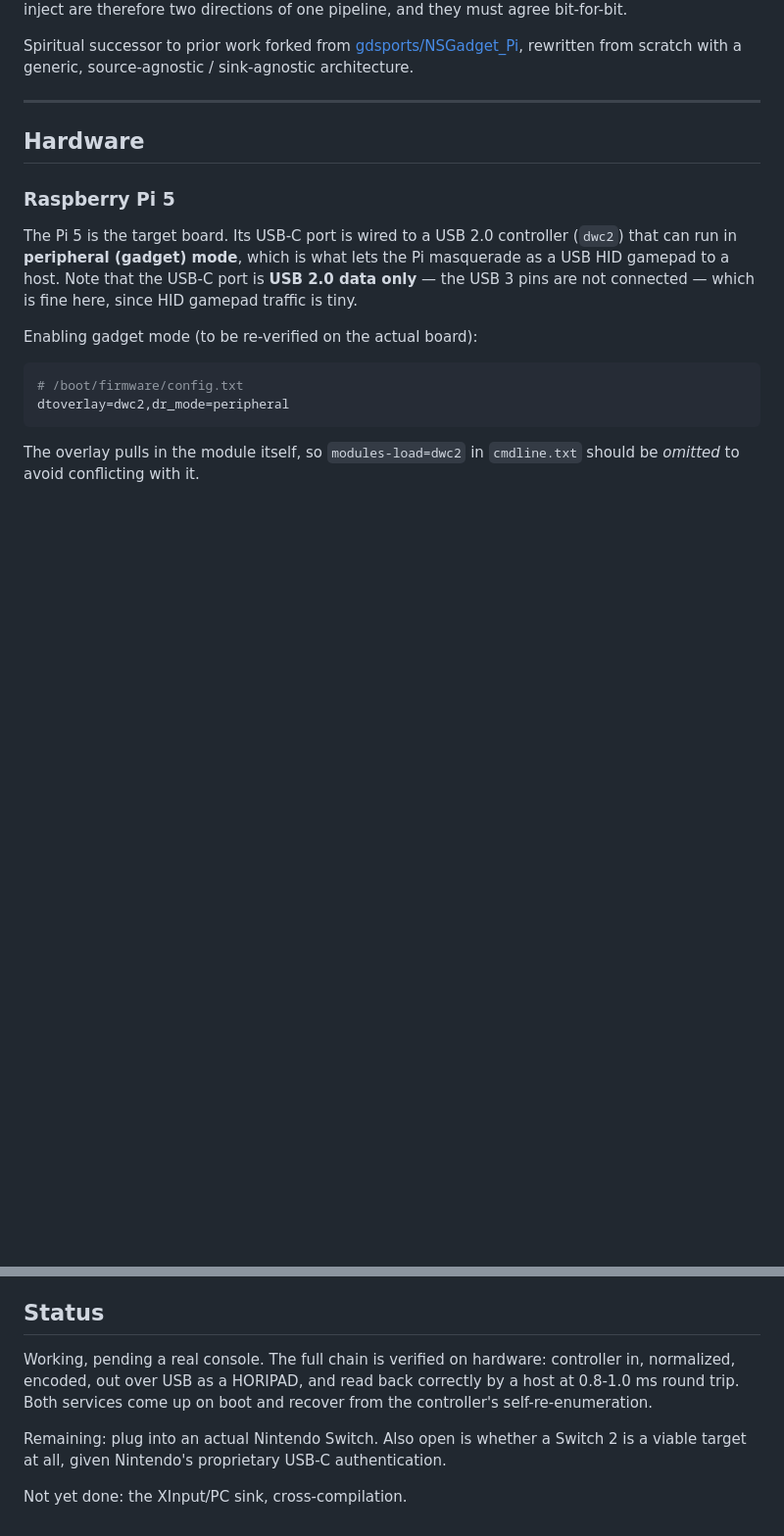
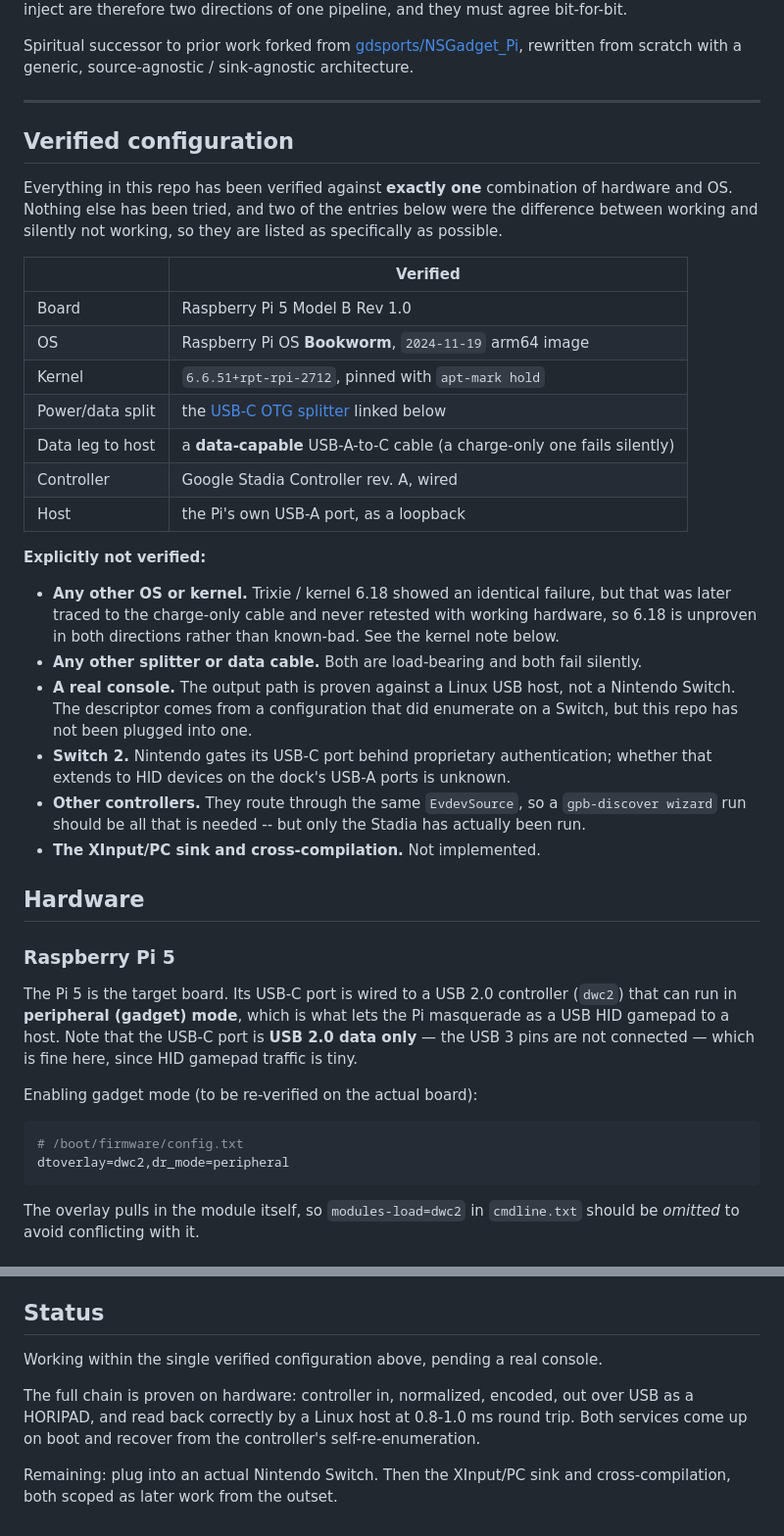
Before and after one commit to kchellappan/rpi_gamepad_bridge, a Markdown page: README.md, 2 parts joined by grey strips. Shown at 98% size. Drawn GitHub-style; blank space fills up the shorter version.

Commit message:
README: state the verified configuration up front, and its limits
Everything here has been verified against exactly one combination of hardware
and OS, and the README did not say so plainly enough for a reader to know
where the guarantees stop.

Adds a Verified configuration table near the top: Pi 5 Model B Rev 1.0,
Bookworm 2024-11-19 arm64, kernel 6.6.51 held, the linked USB-C OTG splitter
plus a data-capable USB-A-to-C cable, a wired Stadia controller, and a Linux
USB host. Two of those entries were the difference between working and
silently not working, so they are named as specifically as possible.

Also enumerates what is explicitly NOT verified, including the point that
Trixie/6.18 is unproven in both directions rather than known-bad -- its
failure was traced to the charge-only cable and never retested -- and that
the output path has been proven against a Linux host rather than a real
Switch.

Co-Authored-By: Claude Opus 5 <noreply@anthropic.com>
Claude-Session: https://claude.ai/code/session_019eTzyHoyZHLW5aaCpTsKMH

```diff
--- a/README.md
+++ b/README.md
@@ -13,6 +13,37 @@ Spiritual successor to prior work forked from
 a generic, source-agnostic / sink-agnostic architecture.
 
 ---
+
+## Verified configuration
+
+Everything in this repo has been verified against **exactly one** combination of hardware
+and OS. Nothing else has been tried, and two of the entries below were the difference
+between working and silently not working, so they are listed as specifically as possible.
+
+| | Verified |
+|---|---|
+| Board | Raspberry Pi 5 Model B Rev 1.0 |
+| OS | Raspberry Pi OS **Bookworm**, `2024-11-19` arm64 image |
+| Kernel | `6.6.51+rpt-rpi-2712`, pinned with `apt-mark hold` |
+| Power/data split | the [USB-C OTG splitter](https://www.amazon.com/Charging-Adapter-Splitter-Compatible-Chromecast/dp/B0B5MPCJF5/) linked below |
+| Data leg to host | a **data-capable** USB-A-to-C cable (a charge-only one fails silently) |
+| Controller | Google Stadia Controller rev. A, wired |
+| Host | the Pi's own USB-A port, as a loopback |
+
+**Explicitly not verified:**
+
+- **Any other OS or kernel.** Trixie / kernel 6.18 showed an identical failure, but that was
+  later traced to the charge-only cable and never retested with working hardware, so 6.18 is
+  unproven in both directions rather than known-bad. See the kernel note below.
+- **Any other splitter or data cable.** Both are load-bearing and both fail silently.
+- **A real console.** The output path is proven against a Linux USB host, not a Nintendo
+  Switch. The descriptor comes from a configuration that did enumerate on a Switch, but this
+  repo has not been plugged into one.
+- **Switch 2.** Nintendo gates its USB-C port behind proprietary authentication; whether that
+  extends to HID devices on the dock's USB-A ports is unknown.
+- **Other controllers.** They route through the same `EvdevSource`, so a `gpb-discover
+  wizard` run should be all that is needed -- but only the Stadia has actually been run.
+- **The XInput/PC sink and cross-compilation.** Not implemented.
 
 ## Hardware
 
@@ -386,12 +417,11 @@ emits_canonical()` marks sources that already speak post-transform action space
 
 ## Status
 
-Working, pending a real console. The full chain is verified on hardware: controller in,
-normalized, encoded, out over USB as a HORIPAD, and read back correctly by a host at
-0.8-1.0 ms round trip. Both services come up on boot and recover from the controller's
-self-re-enumeration.
+Working within the single verified configuration above, pending a real console.
 
-Remaining: plug into an actual Nintendo Switch. Also open is whether a Switch 2 is a viable
-target at all, given Nintendo's proprietary USB-C authentication.
+The full chain is proven on hardware: controller in, normalized, encoded, out over USB as a
+HORIPAD, and read back correctly by a Linux host at 0.8-1.0 ms round trip. Both services
+come up on boot and recover from the controller's self-re-enumeration.
 
-Not yet done: the XInput/PC sink, cross-compilation.
+Remaining: plug into an actual Nintendo Switch. Then the XInput/PC sink and
+cross-compilation, both scoped as later work from the outset.
```
